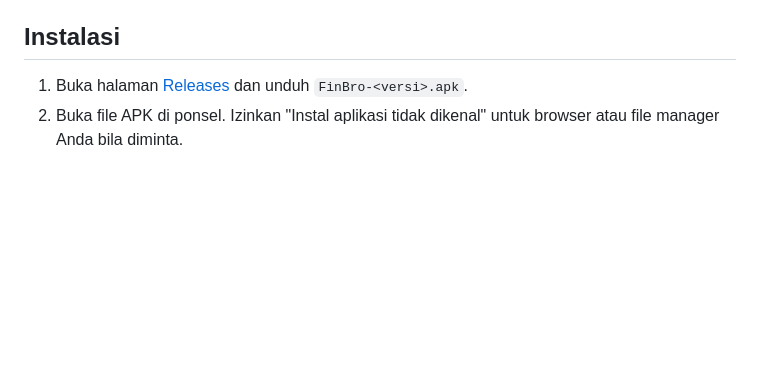
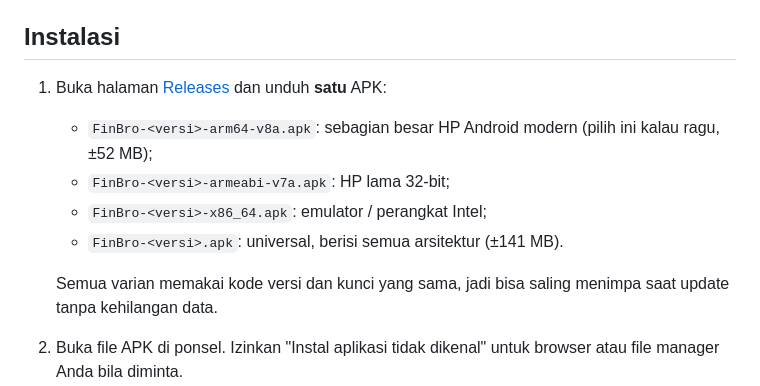
Before and after one commit to farhan475/finbro-app, a Markdown page: README.md, the part around the change. GitHub-like rendering; blank space fills up the shorter version.

Commit message:
Docs: per-ABI APKs on GitHub releases (uniform versionCode)

```diff
--- a/README.md
+++ b/README.md
@@ -55,7 +55,13 @@ FinBro adalah aplikasi keuangan pribadi untuk Android yang bekerja sepenuhnya di
 
 ## Instalasi
 
-1. Buka halaman [Releases](https://github.com/farhan475/finbro-app/releases/latest) dan unduh `FinBro-<versi>.apk`.
+1. Buka halaman [Releases](https://github.com/farhan475/finbro-app/releases/latest) dan unduh **satu** APK:
+   - `FinBro-<versi>-arm64-v8a.apk`: sebagian besar HP Android modern (pilih ini kalau ragu, ±52 MB);
+   - `FinBro-<versi>-armeabi-v7a.apk`: HP lama 32-bit;
+   - `FinBro-<versi>-x86_64.apk`: emulator / perangkat Intel;
+   - `FinBro-<versi>.apk`: universal, berisi semua arsitektur (±141 MB).
+
+   Semua varian memakai kode versi dan kunci yang sama, jadi bisa saling menimpa saat update tanpa kehilangan data.
 2. Buka file APK di ponsel. Izinkan "Instal aplikasi tidak dikenal" untuk browser atau file manager Anda bila diminta.
 3. Ikuti onboarding: isi nama, tambahkan minimal satu akun beserta saldo awalnya, atur alokasi, lalu selesai.
 
```
Also changed, not shown: docs/CHANGELOG.md (+1 -1 lines), docs/DEVELOPMENT.md (+1 -0 lines).
